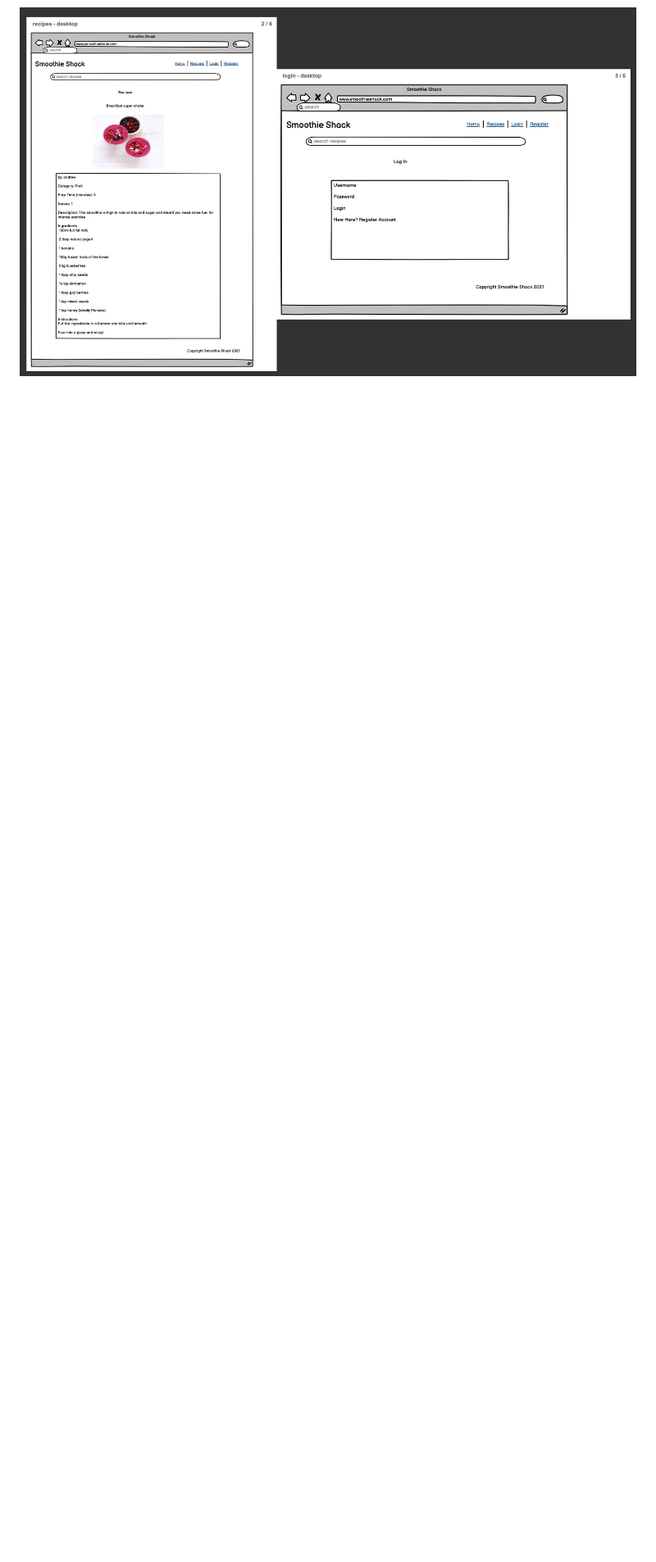
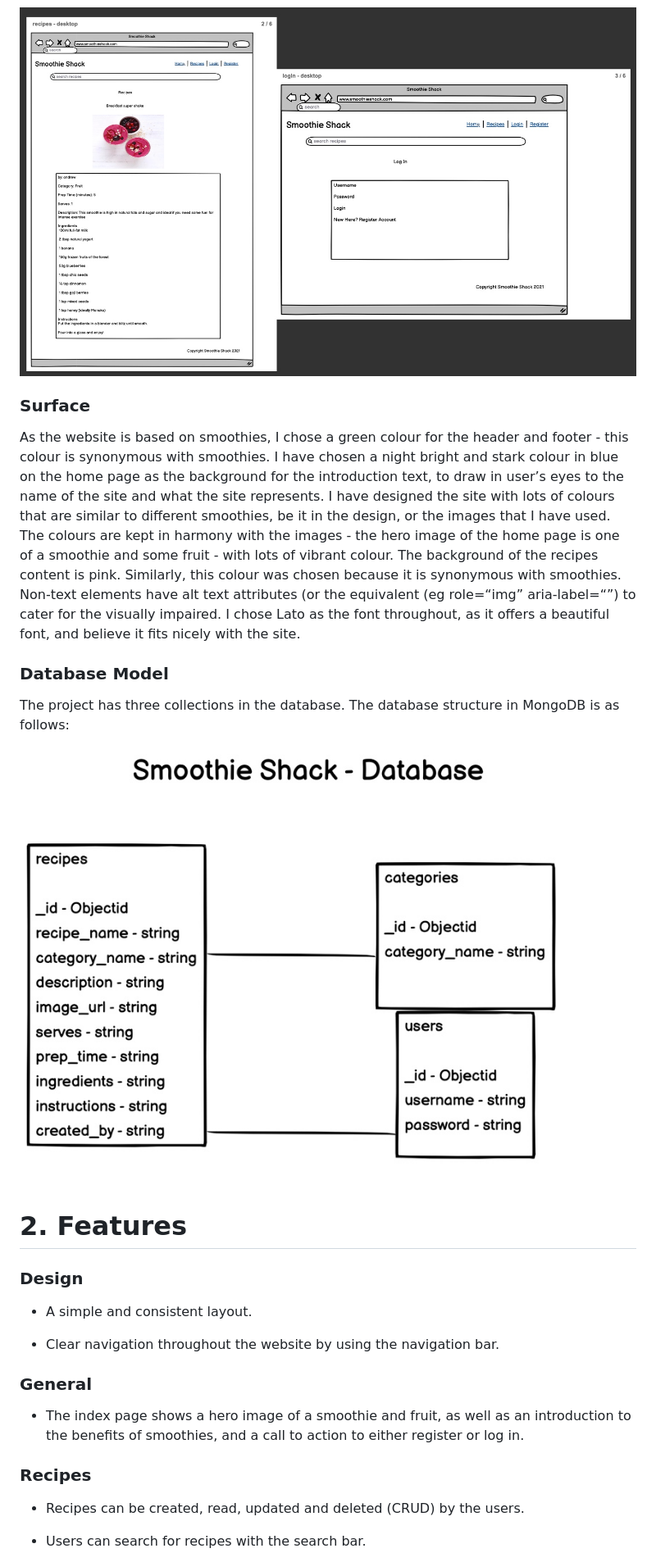
Before and after one commit to AndrewDarwin/ms3smoothieshack, a Markdown page: README.md, the part around the change printed below. Shown: that part at 82% size. Drawn GitHub-style; pictures changed too: assets/images/databasemodel.jpg (added); blank space fills up the shorter version.

Commit message:
more editing to README

```diff
--- a/README.md
+++ b/README.md
@@ -78,3 +78,33 @@ Here below are some wireframes I created for Smoothie Shack;
 ![](assets/images/wireframes3.jpg)
 
 ![](assets/images/wireframes4.jpg)
+
+### Surface
+
+As the website is based on smoothies, I chose a green colour for the header and footer - this colour is synonymous with smoothies. I have chosen a night bright and stark colour in blue on the home page as the background for the introduction text, to draw in user’s eyes to the name of the site and what the site represents. I have designed the site with lots of colours that are similar to different smoothies, be it in the design, or the images that I have used. The colours are kept in harmony with the images - the hero image of the home page is one of a smoothie and some fruit - with lots of vibrant colour. The background of the recipes content is pink. Similarly, this colour was chosen because it is synonymous with smoothies. Non-text elements have alt text attributes (or the equivalent (eg role=“img” aria-label=“”) to cater for the visually impaired. I chose Lato as the font throughout, as it offers a beautiful font, and believe it fits nicely with the site.
+
+### Database Model
+
+The project has three collections in the database. The database structure in MongoDB is as follows:
+
+![](assets/images/databasemodel.jpg)
+
+# 2. Features
+
+### Design
+
+* A simple and consistent layout.
+
+* Clear navigation throughout the website by using the navigation bar.
+
+
+### General
+
+* The index page shows a hero image of a smoothie and fruit, as well as an introduction to the benefits of smoothies, and a call to action to either register or log in.
+
+### Recipes
+
+* Recipes can be created, read, updated and deleted (CRUD) by the users.
+
+* Users can search for recipes with the search bar.
+
```
Also changed, not shown: other parts of README.md (+67 -1 lines), assets/images/csscodechecker.jpg (added), assets/images/htmlcodechecker.jpg (added), assets/images/jscodechecker.jpg (added).
